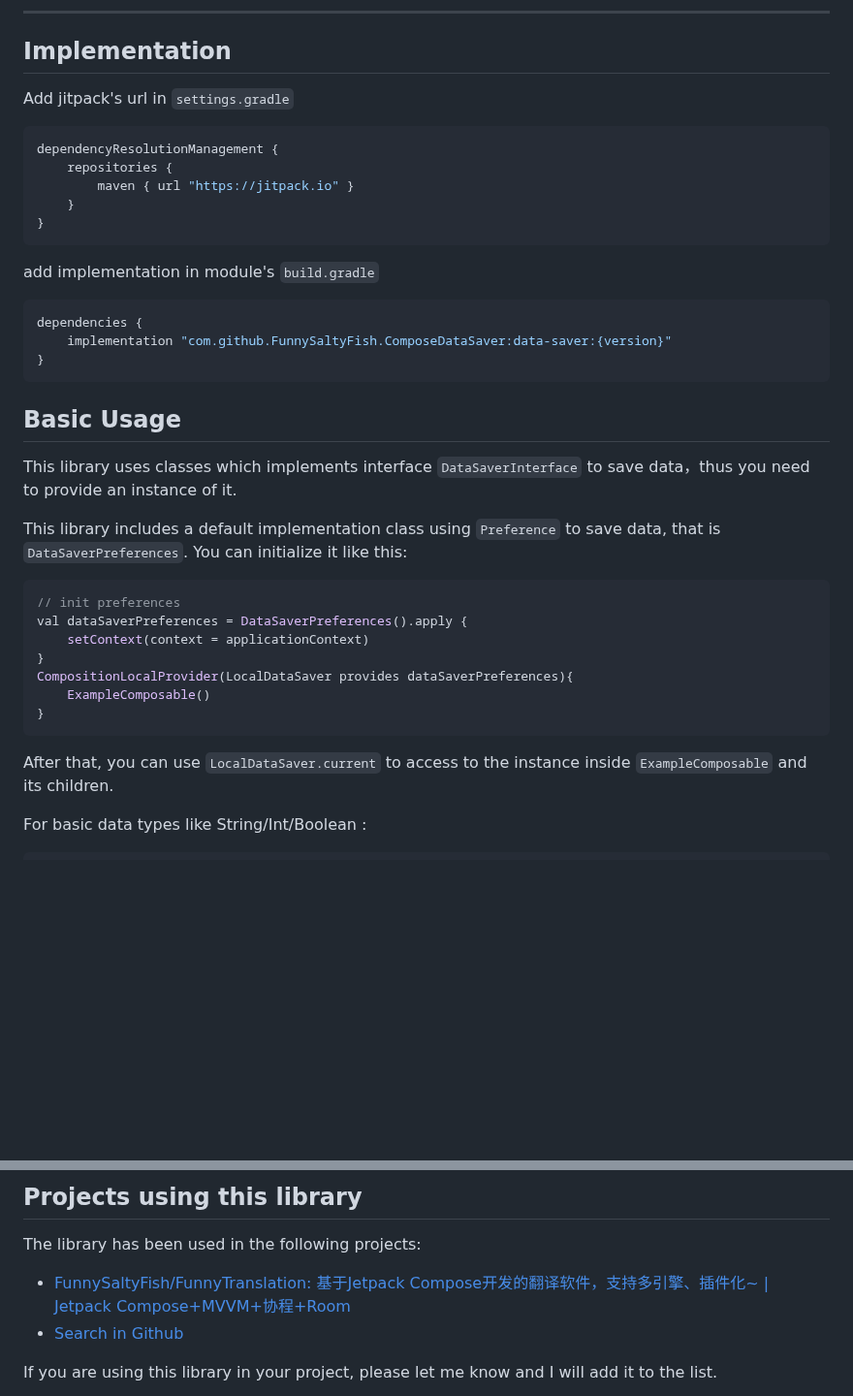
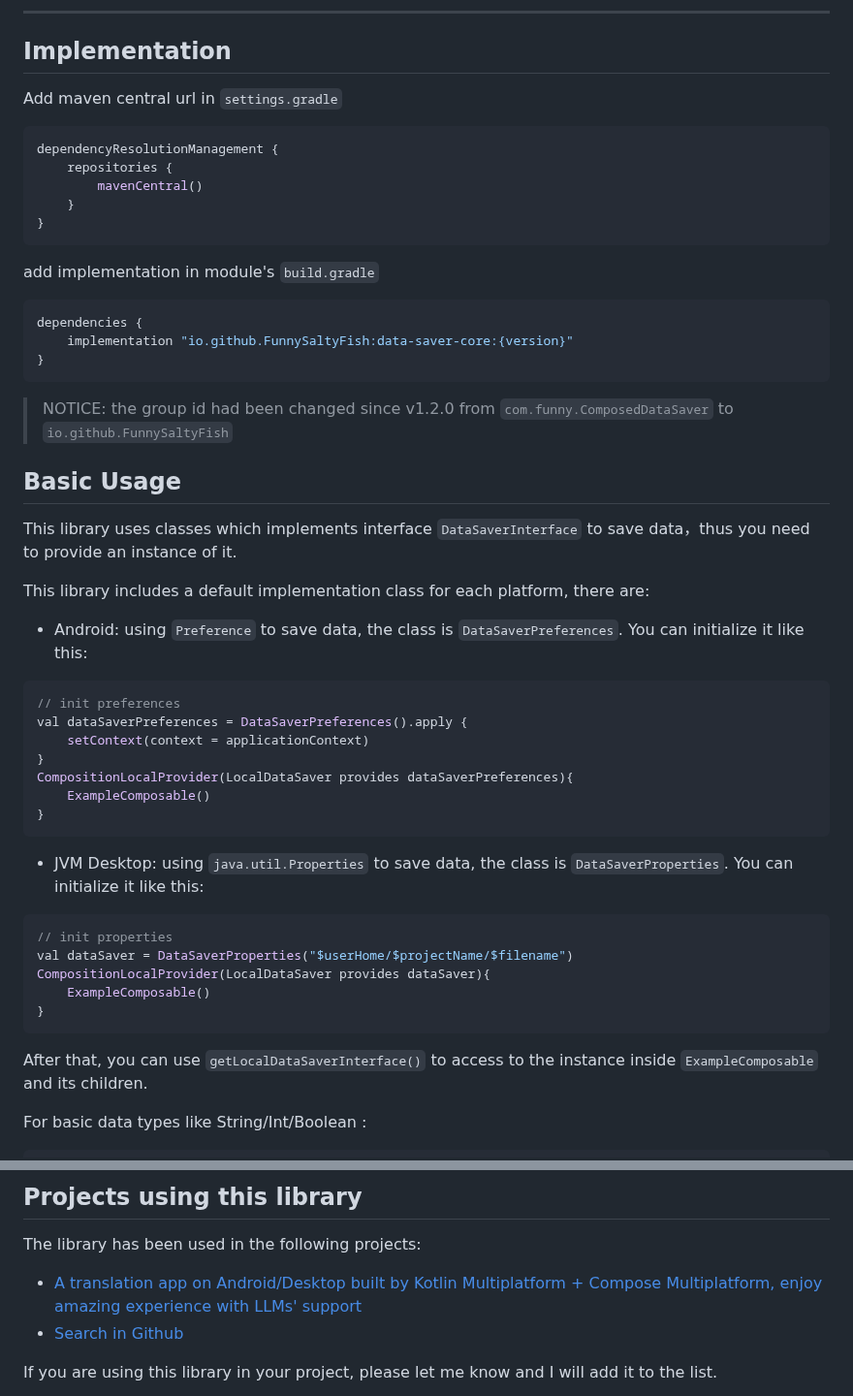
Before and after one commit to FunnySaltyFish/ComposeDataSaver, a Markdown page: README_en.md, 2 parts joined by grey strips. Shown at 97% size. Rendered like a GitHub page; blank space fills up the shorter version.

Commit message:
upgrade README

````diff
--- a/README_en.md
+++ b/README_en.md
@@ -31,12 +31,12 @@ You can download the demo [here](demo.apk).
 
 ## Implementation
 
-Add jitpack's url in `settings.gradle`
+Add maven central url in `settings.gradle`
 
 ```bash
 dependencyResolutionManagement {
     repositories {
-        maven { url "https://jitpack.io" }
+        mavenCentral()
     }
 }
 ```
@@ -45,16 +45,19 @@ add implementation in module's `build.gradle`
 
 ```bash
 dependencies {
-    implementation "com.github.FunnySaltyFish.ComposeDataSaver:data-saver:{version}"
+    implementation "io.github.FunnySaltyFish:data-saver-core:{version}"
 }
 ```
 
+> NOTICE: the group id had been changed since v1.2.0 from `com.funny.ComposedDataSaver` to `io.github.FunnySaltyFish`
 
 ## Basic Usage
 
 This library uses classes which implements interface `DataSaverInterface` to save data，thus you need to provide an instance of it.
 
-This library includes a default implementation class using `Preference` to save data, that is `DataSaverPreferences`. You can initialize it like this:
+This library includes a default implementation class for each platform, there are:
+
+- Android: using `Preference` to save data, the class is `DataSaverPreferences`. You can initialize it like this:
 
 ```kotlin
 // init preferences
@@ -66,7 +69,17 @@ CompositionLocalProvider(LocalDataSaver provides dataSaverPreferences){
 }
 ```
 
-After that, you can use `LocalDataSaver.current` to access to the instance inside  `ExampleComposable` and its children.
+- JVM Desktop: using `java.util.Properties` to save data, the class is `DataSaverProperties`. You can initialize it like this:
+
+```kotlin
+// init properties
+val dataSaver = DataSaverProperties("$userHome/$projectName/$filename")
+CompositionLocalProvider(LocalDataSaver provides dataSaver){
+    ExampleComposable()
+}
+```
+
+After that, you can use `getLocalDataSaverInterface()` to access to the instance inside  `ExampleComposable` and its children.
 
 For basic data types like String/Int/Boolean :
 
@@ -272,7 +303,7 @@ The implementaion using `DataStorePreference` supports this feature well by defu
 ## Projects using this library
 The library has been used in the following projects:
 
-- [FunnySaltyFish/FunnyTranslation: 基于Jetpack Compose开发的翻译软件，支持多引擎、插件化~ | Jetpack Compose+MVVM+协程+Room](https://github.com/FunnySaltyFish/FunnyTranslation)
+- [A translation app on Android/Desktop built by Kotlin Multiplatform + Compose Multiplatform, enjoy amazing experience with LLMs' support](https://github.com/FunnySaltyFish/Transtation-KMP)
 - [Search in Github](https://github.com/search?q=mutableDataSaverStateOf&type=code)
 
 If you are using this library in your project, please let me know and I will add it to the list.
````
Also changed, not shown: other parts of README_en.md (+31 -13 lines), README.md (+39 -26 lines).
